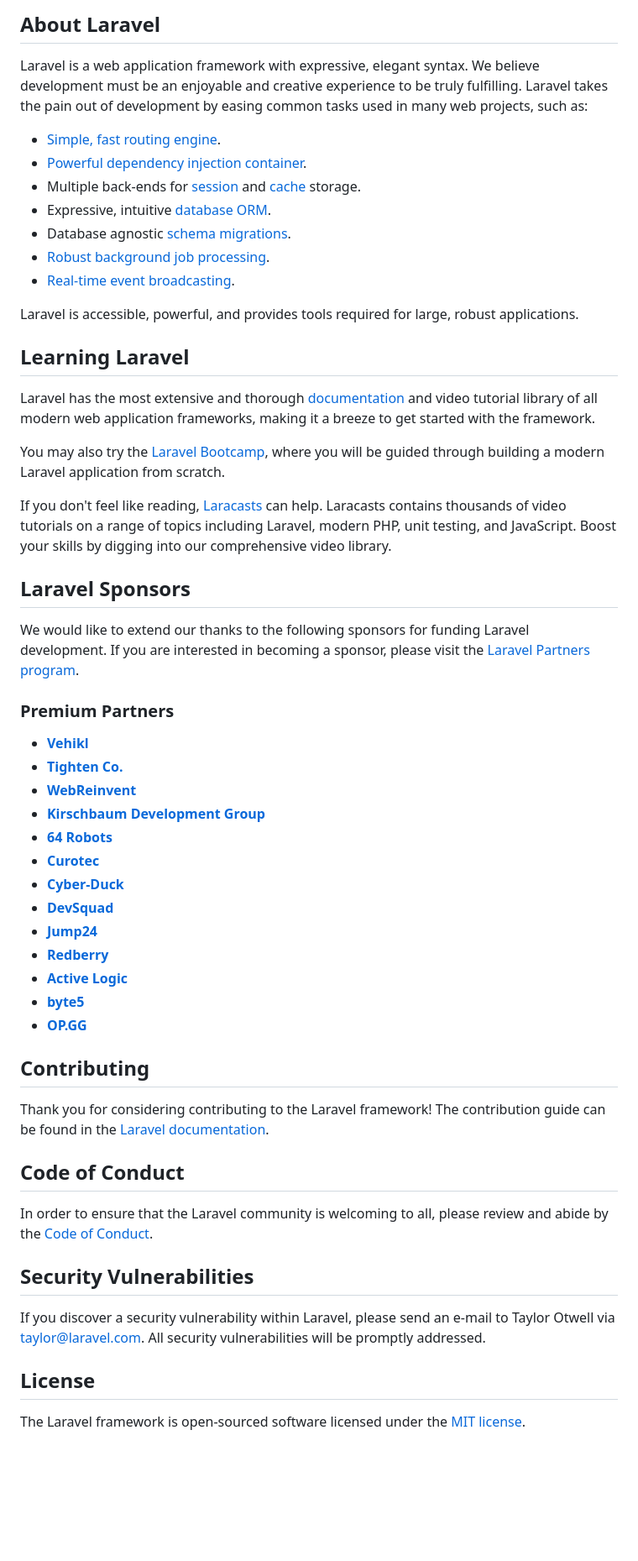
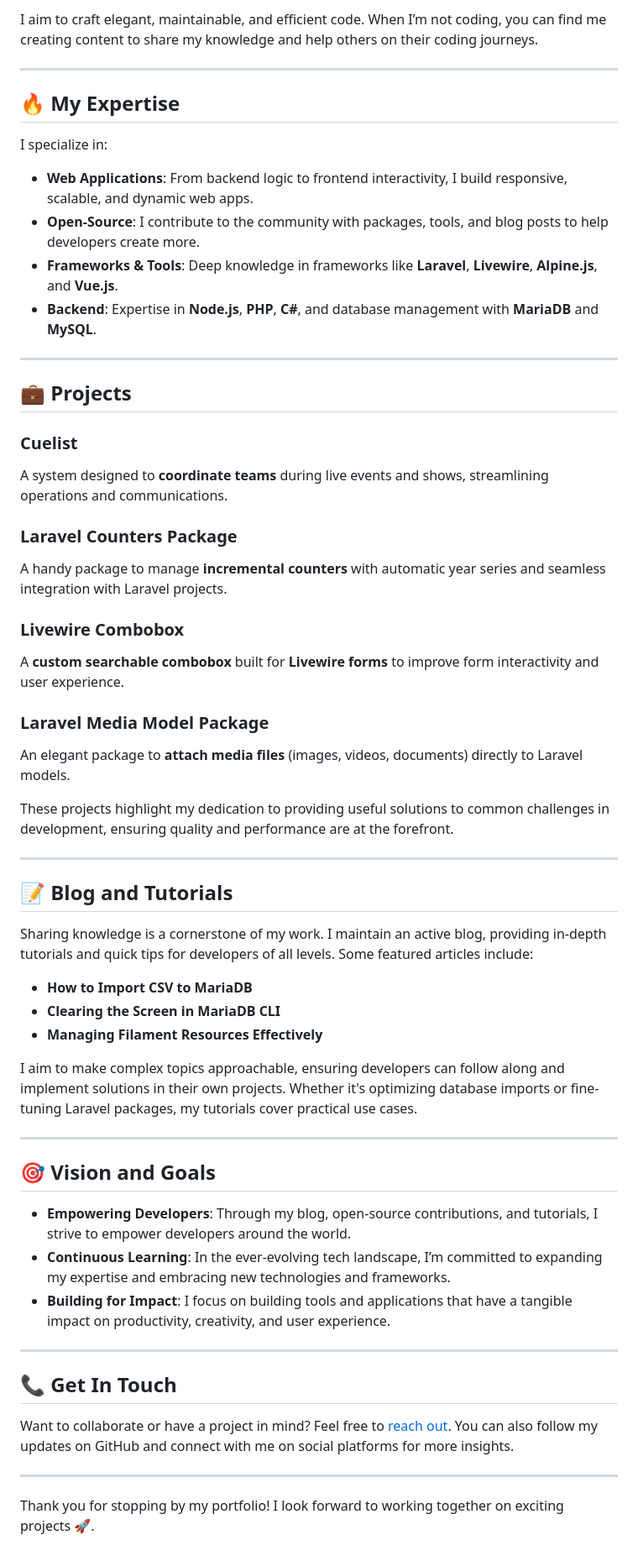
Before and after one commit to sertxudeveloper/sertxu.dev, a Markdown page: README.md, the part around the change printed below. Shown: that part at 84% size. GitHub-like rendering; blank space fills up the shorter version.

Commit message:
Made the README file better and more aesthetically pleasant and good  (#27)

```diff
--- a/README.md
+++ b/README.md
@@ -7,58 +5,54 @@
 
-## About Laravel
+I aim to craft elegant, maintainable, and efficient code. When I’m not coding, you can find me creating content to share my knowledge and help others on their coding journeys.
 
-Laravel is a web application framework with expressive, elegant syntax. We believe development must be an enjoyable and creative experience to be truly fulfilling. Laravel takes the pain out of development by easing common tasks used in many web projects, such as:
+---
 
-- [Simple, fast routing engine](https://laravel.com/docs/routing).
-- [Powerful dependency injection container](https://laravel.com/docs/container).
-- Multiple back-ends for [session](https://laravel.com/docs/session) and [cache](https://laravel.com/docs/cache) storage.
-- Expressive, intuitive [database ORM](https://laravel.com/docs/eloquent).
-- Database agnostic [schema migrations](https://laravel.com/docs/migrations).
-- [Robust background job processing](https://laravel.com/docs/queues).
-- [Real-time event broadcasting](https://laravel.com/docs/broadcasting).
+## 🔥 My Expertise
+I specialize in:
+- **Web Applications**: From backend logic to frontend interactivity, I build responsive, scalable, and dynamic web apps.
+- **Open-Source**: I contribute to the community with packages, tools, and blog posts to help developers create more.
+- **Frameworks & Tools**: Deep knowledge in frameworks like **Laravel**, **Livewire**, **Alpine.js**, and **Vue.js**.
+- **Backend**: Expertise in **Node.js**, **PHP**, **C#**, and database management with **MariaDB** and **MySQL**.
 
-Laravel is accessible, powerful, and provides tools required for large, robust applications.
+---
 
-## Learning Laravel
+## 💼 Projects
+### Cuelist
+A system designed to **coordinate teams** during live events and shows, streamlining operations and communications.
 
-Laravel has the most extensive and thorough [documentation](https://laravel.com/docs) and video tutorial library of all modern web application frameworks, making it a breeze to get started with the framework.
+### Laravel Counters Package
+A handy package to manage **incremental counters** with automatic year series and seamless integration with Laravel projects.
 
-You may also try the [Laravel Bootcamp](https://bootcamp.laravel.com), where you will be guided through building a modern Laravel application from scratch.
+### Livewire Combobox
+A **custom searchable combobox** built for **Livewire forms** to improve form interactivity and user experience.
 
-If you don't feel like reading, [Laracasts](https://laracasts.com) can help. Laracasts contains thousands of video tutorials on a range of topics including Laravel, modern PHP, unit testing, and JavaScript. Boost your skills by digging into our comprehensive video library.
+### Laravel Media Model Package
+An elegant package to **attach media files** (images, videos, documents) directly to Laravel models.
 
-## Laravel Sponsors
+These projects highlight my dedication to providing useful solutions to common challenges in development, ensuring quality and performance are at the forefront.
 
-We would like to extend our thanks to the following sponsors for funding Laravel development. If you are interested in becoming a sponsor, please visit the [Laravel Partners program](https://partners.laravel.com).
+---
 
-### Premium Partners
+## 📝 Blog and Tutorials
+Sharing knowledge is a cornerstone of my work. I maintain an active blog, providing in-depth tutorials and quick tips for developers of all levels. Some featured articles include:
+- **How to Import CSV to MariaDB**
+- **Clearing the Screen in MariaDB CLI**
+- **Managing Filament Resources Effectively**
 
-- **[Vehikl](https://vehikl.com/)**
-- **[Tighten Co.](https://tighten.co)**
-- **[WebReinvent](https://webreinvent.com/)**
-- **[Kirschbaum Development Group](https://kirschbaumdevelopment.com)**
-- **[64 Robots](https://64robots.com)**
-- **[Curotec](https://www.curotec.com/services/technologies/laravel/)**
-- **[Cyber-Duck](https://cyber-duck.co.uk)**
-- **[DevSquad](https://devsquad.com/hire-laravel-developers)**
-- **[Jump24](https://jump24.co.uk)**
-- **[Redberry](https://redberry.international/laravel/)**
-- **[Active Logic](https://activelogic.com)**
-- **[byte5](https://byte5.de)**
-- **[OP.GG](https://op.gg)**
+I aim to make complex topics approachable, ensuring developers can follow along and implement solutions in their own projects. Whether it's optimizing database imports or fine-tuning Laravel packages, my tutorials cover practical use cases.
 
-## Contributing
+---
 
-Thank you for considering contributing to the Laravel framework! The contribution guide can be found in the [Laravel documentation](https://laravel.com/docs/contributions).
+## 🎯 Vision and Goals
+- **Empowering Developers**: Through my blog, open-source contributions, and tutorials, I strive to empower developers around the world.
+- **Continuous Learning**: In the ever-evolving tech landscape, I’m committed to expanding my expertise and embracing new technologies and frameworks.
+- **Building for Impact**: I focus on building tools and applications that have a tangible impact on productivity, creativity, and user experience.
 
-## Code of Conduct
+---
 
-In order to ensure that the Laravel community is welcoming to all, please review and abide by the [Code of Conduct](https://laravel.com/docs/contributions#code-of-conduct).
+## 📞 Get In Touch
+Want to collaborate or have a project in mind? Feel free to [reach out](https://sertxu.dev). You can also follow my updates on GitHub and connect with me on social platforms for more insights.
 
-## Security Vulnerabilities
+---
 
-If you discover a security vulnerability within Laravel, please send an e-mail to Taylor Otwell via [taylor@laravel.com](mailto:taylor@laravel.com). All security vulnerabilities will be promptly addressed.
-
-## License
-
-The Laravel framework is open-sourced software licensed under the [MIT license](https://opensource.org/licenses/MIT).
+Thank you for stopping by my portfolio! I look forward to working together on exciting projects 🚀.
```
Also changed, not shown: other parts of README.md (+3 -5 lines).
